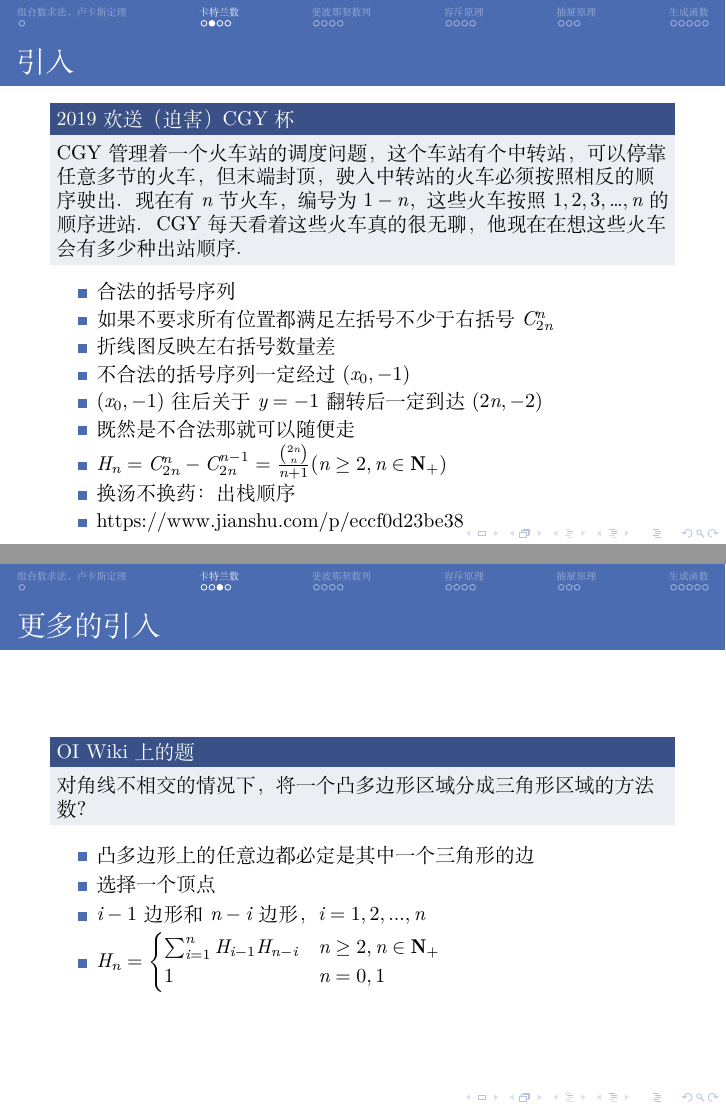
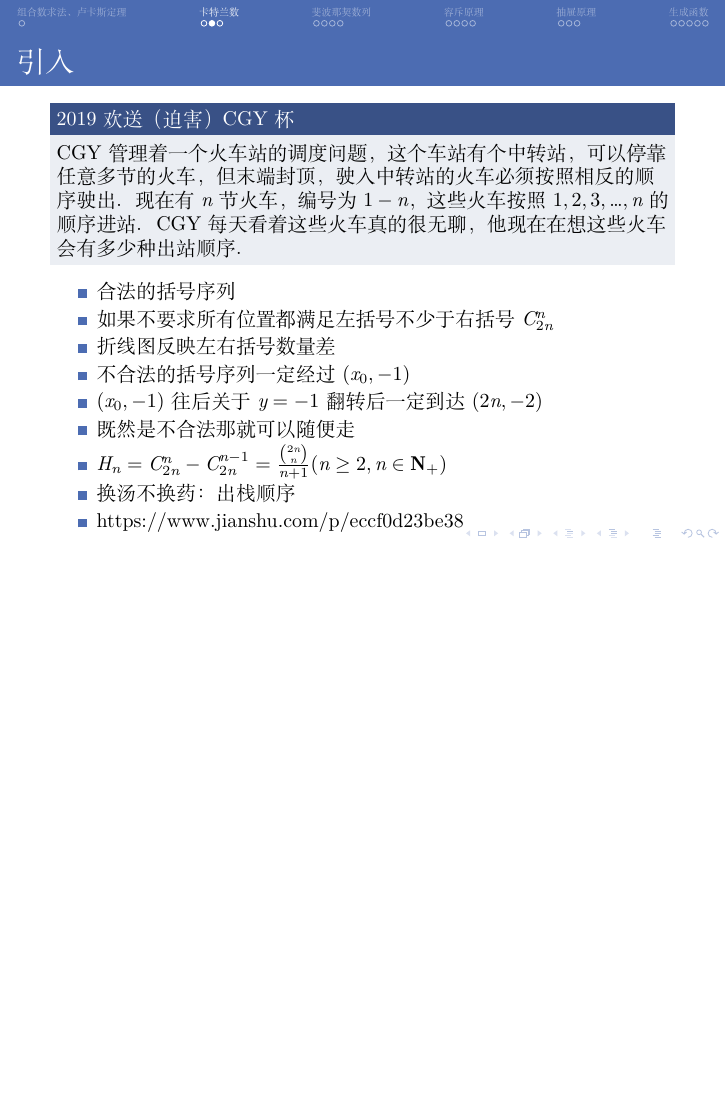
Before and after one commit to bobby285271/scnuse-shannon-slides-2021, LaTeX slides (combination.tex): pages 14 and 19 of 74 before the commit and page 14 of 69 after it, the two joined at a grey line, the shorter picture padded with empty space. Compiled offline with XeLaTeX.

Commit message:
Update combination.tex

```diff
--- a/combination.tex
+++ b/combination.tex
@@ -87,23 +87,6 @@
 		\item $H_n=C_{2n}^n-C_{2n}^{n-1}=\frac{\binom{2n}{n}}{n+1}(n \geq 2, n \in \mathbf{N_{+}}) $
 		\item 换汤不换药：出栈顺序
 		\item https://www.jianshu.com/p/eccf0d23be38
-	\end{itemize}
-
-\end{frame}
-
-% -----------------------------------------------------------------------------
-
-\begin{frame}{更多的引入}
-
-	\begin{block}{OI Wiki 上的题}
-		 对角线不相交的情况下，将一个凸多边形区域分成三角形区域的方法数？
-	\end{block}
-
-	\begin{itemize}
-		\item 凸多边形上的任意边都必定是其中一个三角形的边
-		\item 选择一个顶点
-		\item $i-1$ 边形和 $n-i$ 边形，$i=1,2,...,n$
-		\item $H_n = \begin{cases} \sum_{i=1}^{n} H_{i-1} H_{n-i} & n \geq 2, n \in \mathbf{N_{+}}\\ 1 & n = 0, 1 \end{cases}$
 	\end{itemize}
 
 \end{frame}
```
